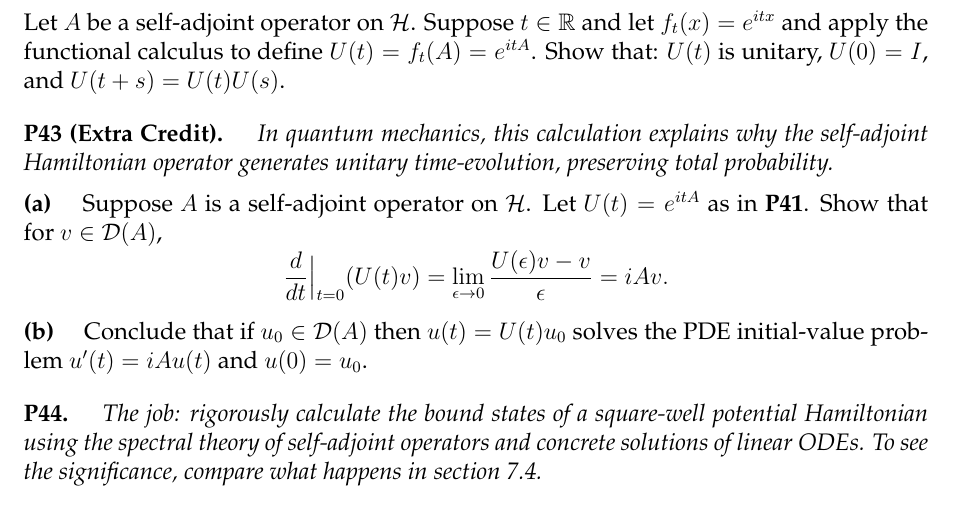
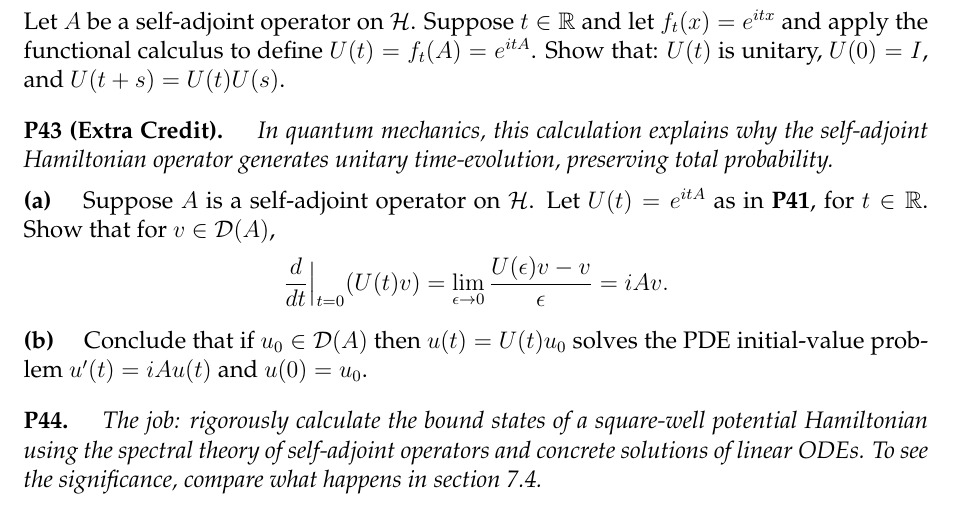
Before and after one commit to bueler/numerical, a LaTeX problem sheet (assets/homework/S24/A8.tex): part of page 2 of 3, cut so that both start at the same text. Compiled offline with pdfLaTeX.

Commit message:
version 3

```diff
--- a/assets/homework/S24/A8.tex
+++ b/assets/homework/S24/A8.tex
@@ -146,7 +146,7 @@
 % Exer 5.5
 \prob{P43 (Extra Credit)}  \emph{In quantum mechanics, this calculation explains why the self-adjoint Hamiltonian operator generates unitary time-evolution, preserving total probability.}
 
-\epart{a}  Suppose $A$ is a self-adjoint operator on $\cH$.  Let $U(t) = e^{itA}$ as in \textbf{P41}.  Show that for $v\in\cD(A)$,
+\epart{a}  Suppose $A$ is a self-adjoint operator on $\cH$.  Let $U(t) = e^{itA}$ as in \textbf{P41}, for $t\in\RR$.  Show that for $v\in\cD(A)$,
 	$$\frac{d}{dt}\Big|_{t=0} (U(t)v) = \lim_{\eps\to 0} \frac{U(\eps)v-v}{\eps} = i A v.$$
 
 \epart{b}  Conclude that if $u_0\in\cD(A)$ then $u(t) = U(t) u_0$ solves the PDE initial-value problem $u'(t) = iAu(t)$ and $u(0)=u_0$.
```
Also changed, not shown: assets/homework/S24/A8.pdf.
